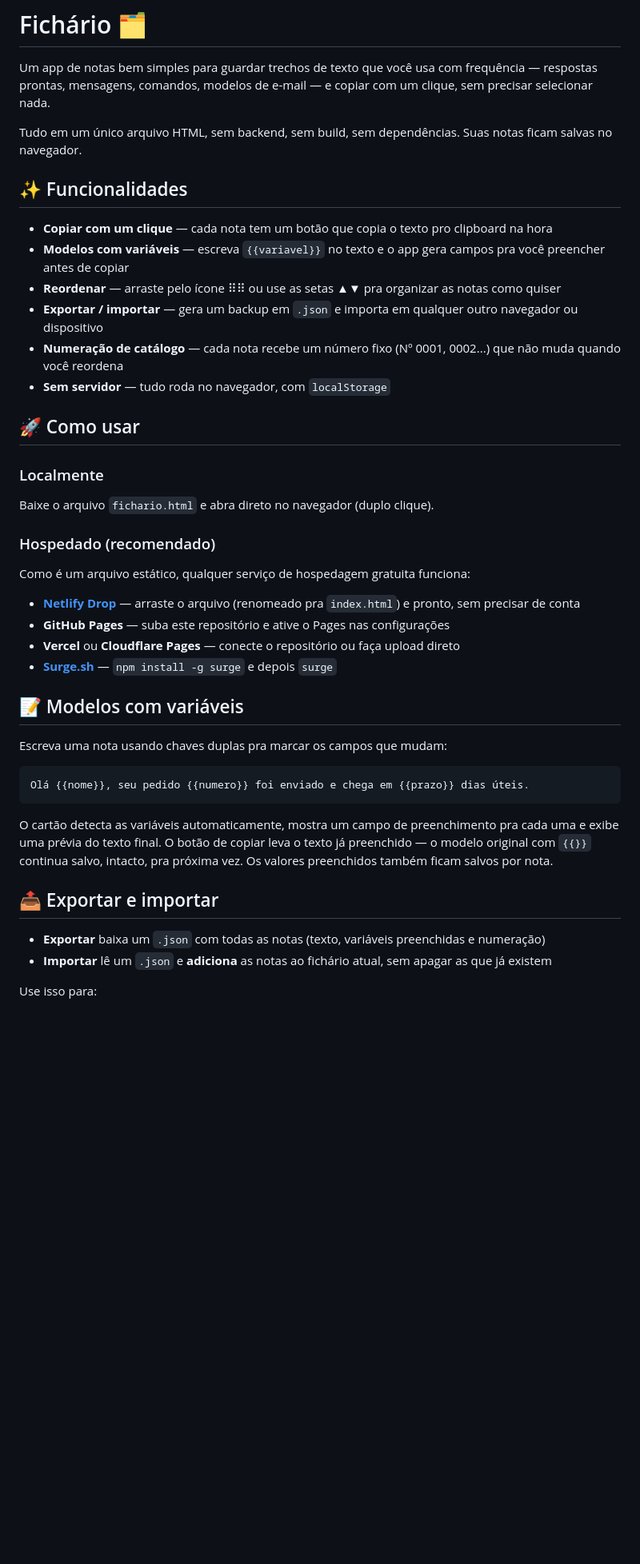
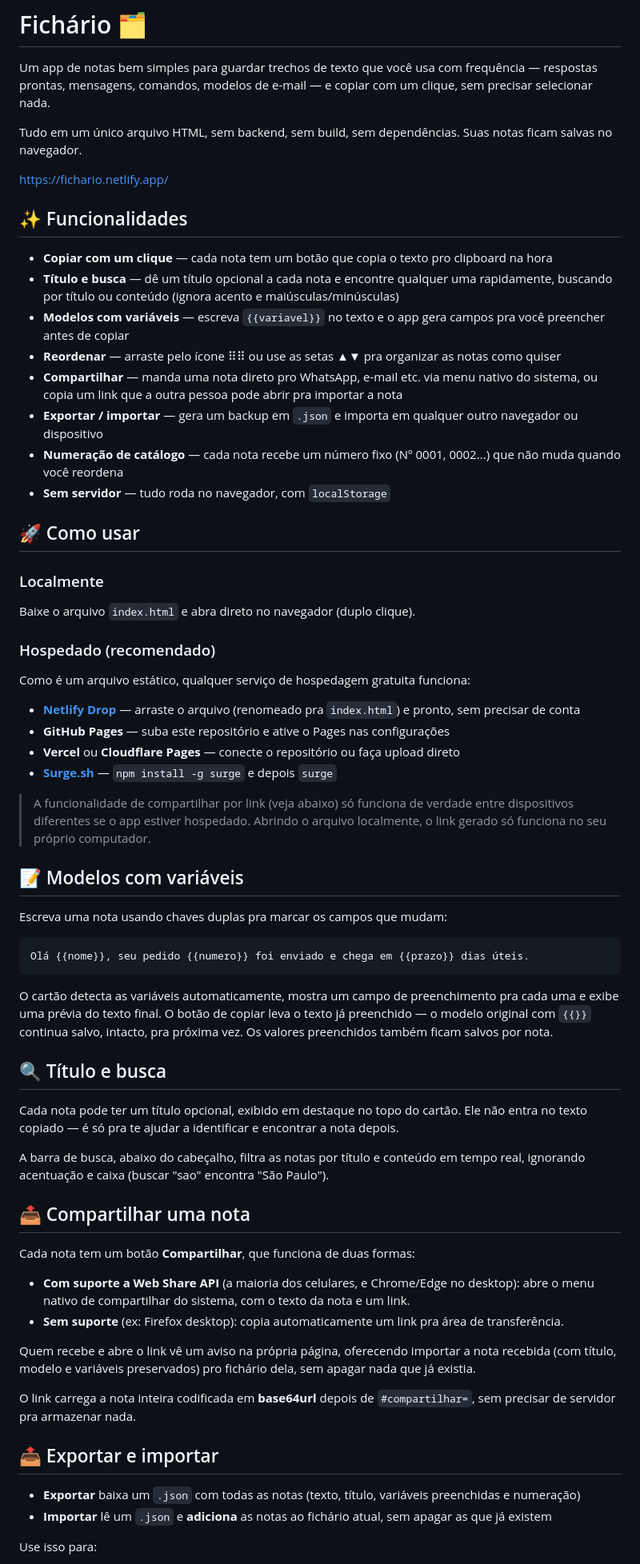
Before and after one commit to rigao-alexandre/fichario, a Markdown page: README.md, the part around one of its changes. Shown at 80% size. GitHub-like rendering; blank space fills up the shorter version.

```diff
--- a/README.md
+++ b/README.md
@@ -4,11 +4,15 @@ Um app de notas bem simples para guardar trechos de texto que você usa com freq
 
 Tudo em um único arquivo HTML, sem backend, sem build, sem dependências. Suas notas ficam salvas no navegador.
 
+https://fichario.netlify.app/
+
 ## ✨ Funcionalidades
 
 - **Copiar com um clique** — cada nota tem um botão que copia o texto pro clipboard na hora
+- **Título e busca** — dê um título opcional a cada nota e encontre qualquer uma rapidamente, buscando por título ou conteúdo (ignora acento e maiúsculas/minúsculas)
 - **Modelos com variáveis** — escreva `{{variavel}}` no texto e o app gera campos pra você preencher antes de copiar
 - **Reordenar** — arraste pelo ícone ⠿⠿ ou use as setas ▲▼ pra organizar as notas como quiser
+- **Compartilhar** — manda uma nota direto pro WhatsApp, e-mail etc. via menu nativo do sistema, ou copia um link que a outra pessoa pode abrir pra importar a nota
 - **Exportar / importar** — gera um backup em `.json` e importa em qualquer outro navegador ou dispositivo
 - **Numeração de catálogo** — cada nota recebe um número fixo (Nº 0001, 0002...) que não muda quando você reordena
 - **Sem servidor** — tudo roda no navegador, com `localStorage`
@@ -16,15 +20,19 @@ Tudo em um único arquivo HTML, sem backend, sem build, sem dependências. Suas
 ## 🚀 Como usar
 
 ### Localmente
-Baixe o arquivo `fichario.html` e abra direto no navegador (duplo clique).
+
+Baixe o arquivo `index.html` e abra direto no navegador (duplo clique).
 
 ### Hospedado (recomendado)
+
 Como é um arquivo estático, qualquer serviço de hospedagem gratuita funciona:
 
 - **[Netlify Drop](https://app.netlify.com/drop)** — arraste o arquivo (renomeado pra `index.html`) e pronto, sem precisar de conta
 - **GitHub Pages** — suba este repositório e ative o Pages nas configurações
 - **Vercel** ou **Cloudflare Pages** — conecte o repositório ou faça upload direto
 - **[Surge.sh](https://surge.sh/)** — `npm install -g surge` e depois `surge`
+
+> A funcionalidade de compartilhar por link (veja abaixo) só funciona de verdade entre dispositivos diferentes se o app estiver hospedado. Abrindo o arquivo localmente, o link gerado só funciona no seu próprio computador.
 
 ## 📝 Modelos com variáveis
 
@@ -36,9 +44,26 @@ Olá {{nome}}, seu pedido {{numero}} foi enviado e chega em {{prazo}} dias útei
 
 O cartão detecta as variáveis automaticamente, mostra um campo de preenchimento pra cada uma e exibe uma prévia do texto final. O botão de copiar leva o texto já preenchido — o modelo original com `{{}}` continua salvo, intacto, pra próxima vez. Os valores preenchidos também ficam salvos por nota.
 
+## 🔍 Título e busca
+
+Cada nota pode ter um título opcional, exibido em destaque no topo do cartão. Ele não entra no texto copiado — é só pra te ajudar a identificar e encontrar a nota depois.
+
+A barra de busca, abaixo do cabeçalho, filtra as notas por título e conteúdo em tempo real, ignorando acentuação e caixa (buscar "sao" encontra "São Paulo").
+
+## 📤 Compartilhar uma nota
+
+Cada nota tem um botão **Compartilhar**, que funciona de duas formas:
+
+- **Com suporte a Web Share API** (a maioria dos celulares, e Chrome/Edge no desktop): abre o menu nativo de compartilhar do sistema, com o texto da nota e um link.
+- **Sem suporte** (ex: Firefox desktop): copia automaticamente um link pra área de transferência.
+
+Quem recebe e abre o link vê um aviso na própria página, oferecendo importar a nota recebida (com título, modelo e variáveis preservados) pro fichário dela, sem apagar nada que já existia.
+
+O link carrega a nota inteira codificada em **base64url** depois de `#compartilhar=`, sem precisar de servidor pra armazenar nada.
+
 ## 📤 Exportar e importar
 
-- **Exportar** baixa um `.json` com todas as notas (texto, variáveis preenchidas e numeração)
+- **Exportar** baixa um `.json` com todas as notas (texto, título, variáveis preenchidas e numeração)
 - **Importar** lê um `.json` e **adiciona** as notas ao fichário atual, sem apagar as que já existem
 
 Use isso para:
```
Also changed, not shown: other parts of README.md (+16 -2 lines).
